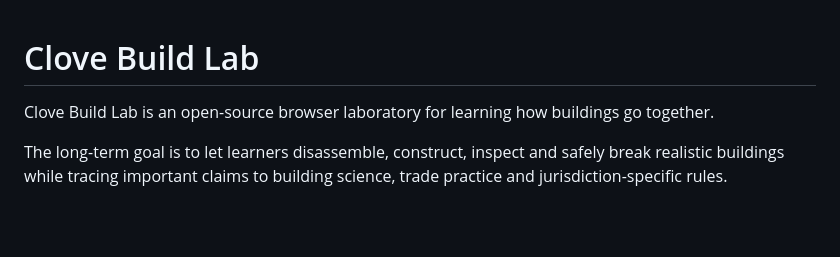
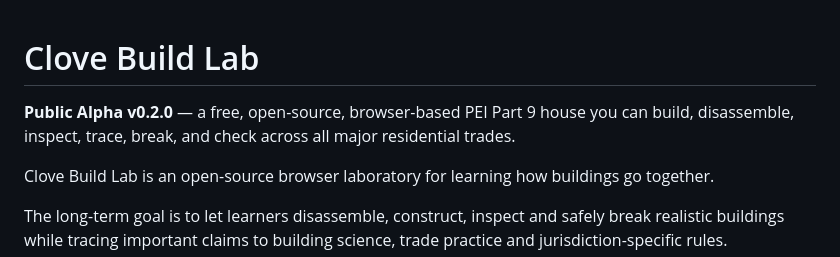
Before and after one commit to rbardyla-boop/clove-build, a Markdown page: README.md, the part around the change. GitHub-like rendering; blank space fills up the shorter version.

Commit message:
Mark v0.2.0 public alpha on the integrated-trades house.

```diff
--- a/README.md
+++ b/README.md
@@ -1,4 +1,6 @@
 # Clove Build Lab
+
+**Public Alpha v0.2.0** — a free, open-source, browser-based PEI Part 9 house you can build, disassemble, inspect, trace, break, and check across all major residential trades.
 
 Clove Build Lab is an open-source browser laboratory for learning how buildings go together.
 
```
